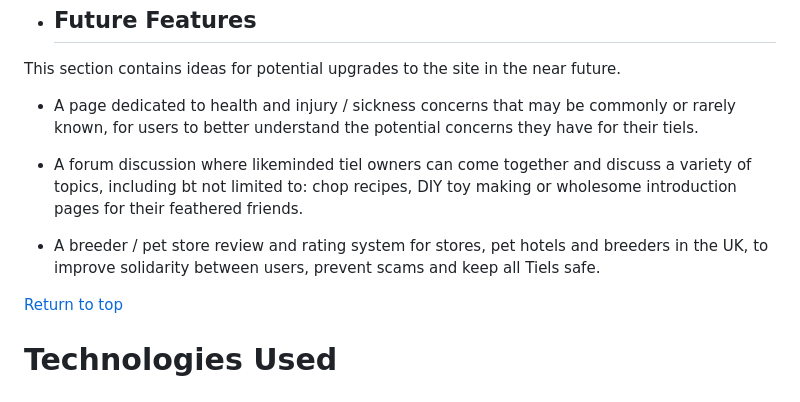
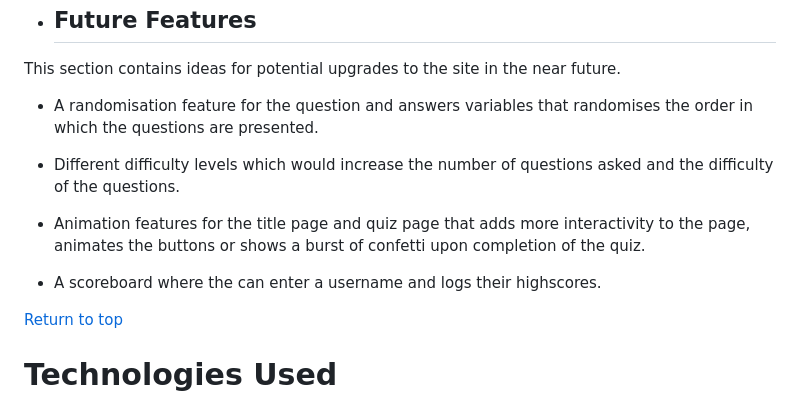
Before and after one commit to Bunkit18/The-Anime-Quiz-Javascript-Milestone-Project-2, a Markdown page: README.md, the part around the change. Drawn GitHub-style.

Commit message:
Added future features section to the readme

```diff
--- a/README.md
+++ b/README.md
@@ -188,11 +188,13 @@ All pages are responsive for other viewports, such as tablets and mobiles. The s
 
 This section contains ideas for potential upgrades to the site in the near future.
 
-* A page dedicated to health and injury / sickness concerns that may be commonly or rarely known, for users to better understand the potential concerns they have for their tiels.
+* A randomisation feature for the question and answers variables that randomises the order in which the questions are presented.
 
-* A forum discussion where likeminded tiel owners can come together and discuss a variety of topics, including bt not limited to: chop recipes, DIY toy making or wholesome introduction pages for their feathered friends.
+* Different difficulty levels which would increase the number of questions asked and the difficulty of the questions.
 
-* A breeder / pet store review and rating system for stores, pet hotels and breeders in the UK, to improve solidarity between users, prevent scams and keep all Tiels safe.
+* Animation features for the title page and quiz page that adds more interactivity to the page, animates the buttons or shows a burst of confetti upon completion of the quiz.
+
+* A scoreboard where the can enter a username and logs their highscores.
 
 [Return to top](<#table-of-contents>)
 
```
